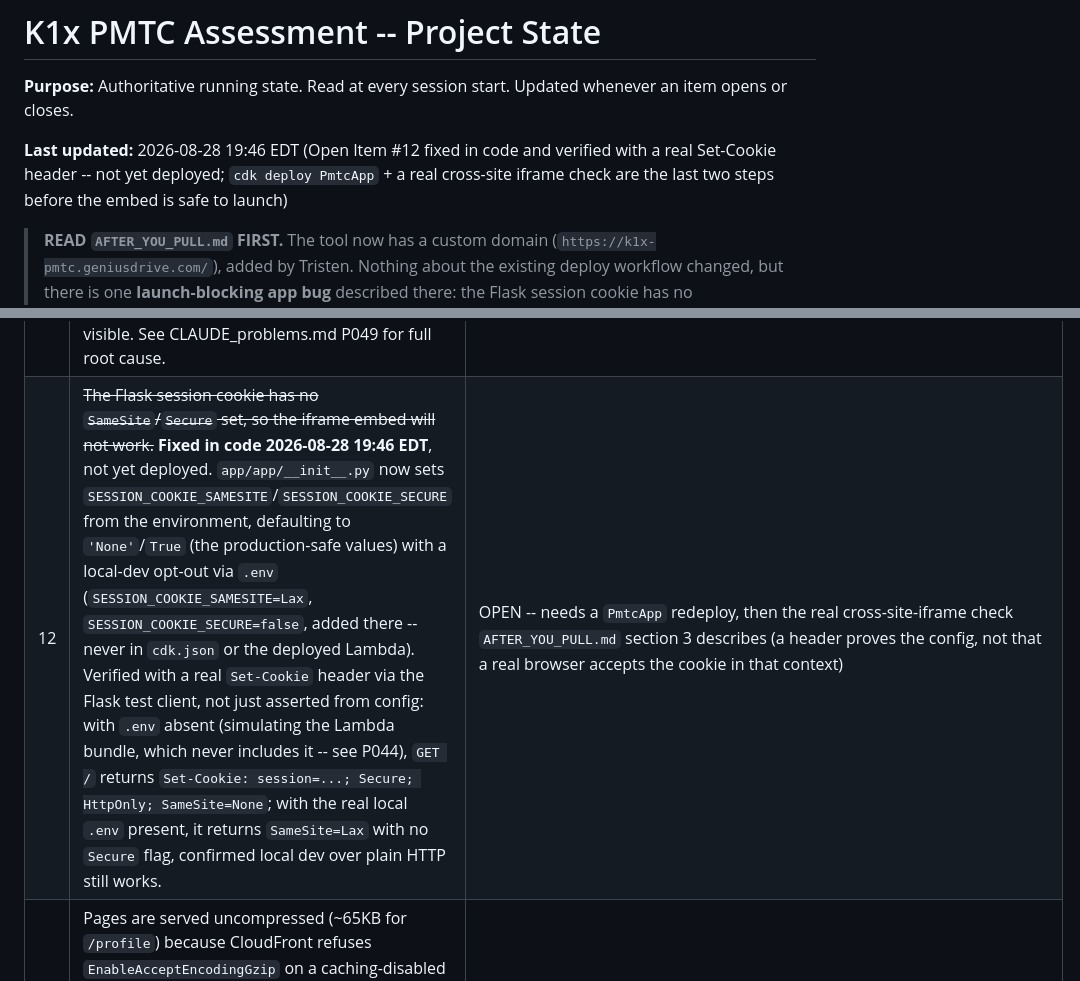
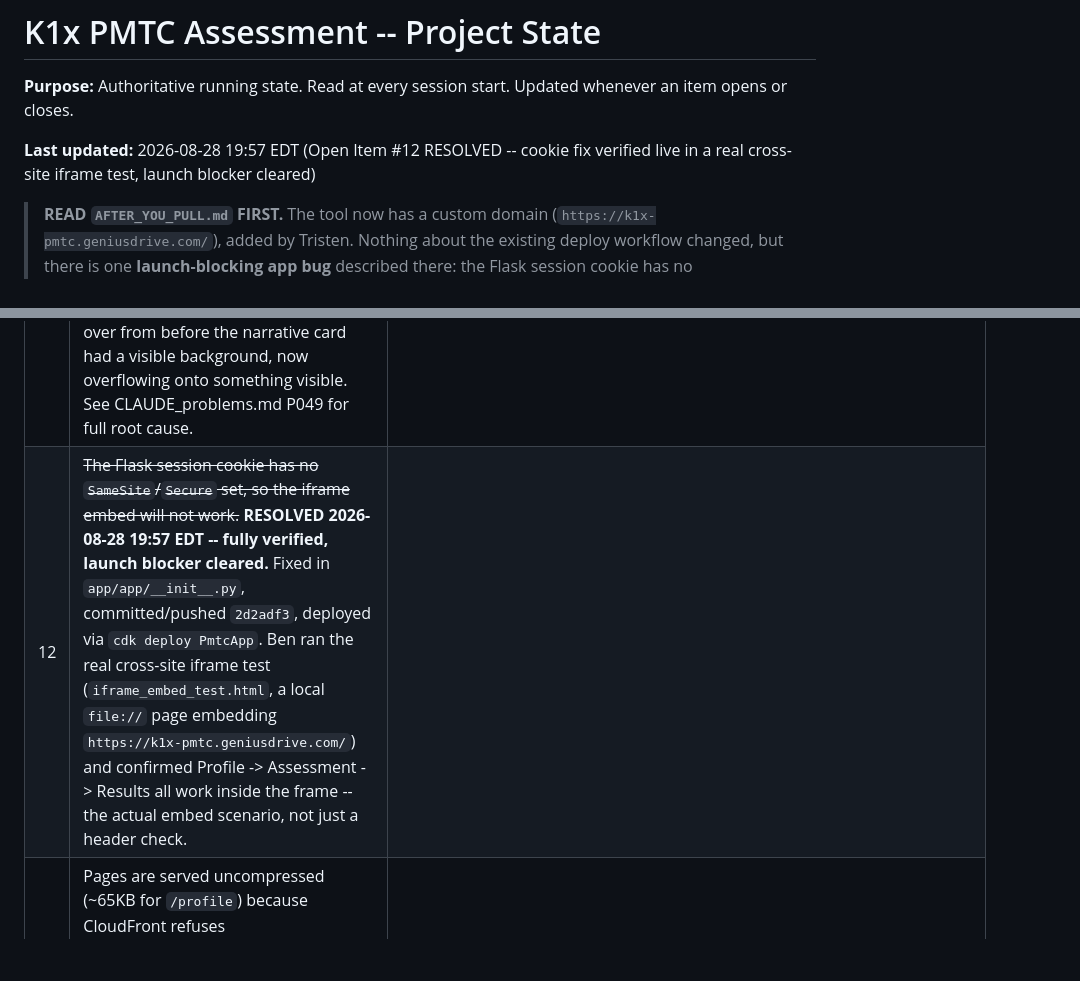
Before and after one commit to bspinsky-sketch/k1x-pmtc-assessment, a Markdown page: PROJECT_STATE.md, 2 parts joined by grey strips. Rendered like a GitHub page; blank space fills up the shorter version.

```diff
--- a/PROJECT_STATE.md
+++ b/PROJECT_STATE.md
@@ -2,7 +2,7 @@
 
 **Purpose:** Authoritative running state. Read at every session start. Updated whenever an item opens or closes.
 
-**Last updated:** 2026-08-28 19:46 EDT (Open Item #12 fixed in code and verified with a real Set-Cookie header -- not yet deployed; `cdk deploy PmtcApp` + a real cross-site iframe check are the last two steps before the embed is safe to launch)
+**Last updated:** 2026-08-28 19:57 EDT (Open Item #12 RESOLVED -- cookie fix verified live in a real cross-site iframe test, launch blocker cleared)
 
 > **READ `AFTER_YOU_PULL.md` FIRST.**
 > The tool now has a custom domain (`https://k1x-pmtc.geniusdrive.com/`), added
@@ -57,7 +57,7 @@
 | 9 | ~~`infra/` (the CDK deploy code) was untracked in any git repo -- only `app/` was.~~ | **RESOLVED 2026-08-28 16:09 EDT.** Folded into the same repo as `app/` by relocating `.git` up one level (Ben authorized: "Yes, proceed with your clean fix"). Caught and fixed a secret-leak risk first: `infra/` had no `.gitignore`, and `infra/cdk.json` holds real deploy secrets -- see CLAUDE_problems.md P046. Ben committed and pushed from his own machine -- `fbe0958..bf74e61`. `git status` confirmed clean before commit: all real `app/` files renamed (not delete+recreate, history preserved), `cdk.json`/`node_modules/`/`cdk.out/` correctly absent from what was staged. One cosmetic-only exception: `WORKBOOK.xlsx` showed as delete+add rather than rename (Git's similarity heuristic on the LFS-tracked binary) -- history is still intact via `git log --follow`, no action needed. |
 | 10 | ~~Uncommitted bug/design fixes pending Ben's next commit + redeploy: (1) breadcrumb navigation now links forward as well as back; (2) Peer Leaders score fix + Excel-rounding fix (`calculator.py`, see P047); (3) `app/WORKBOOK.xlsx` refreshed; (4) Results page narrative redesigned into a card (`.narrative-card`); (5) Strengths/Gaps cards' fine print relocated under the header; (6) maturity curve legend centered + x-axis labels reformatted.~~ | **RESOLVED 2026-08-28 17:47 EDT -- fully live.** Committed/pushed `bf74e61..b917423` at 17:37 EDT, then Ben ran `npx cdk synth` (clean) and `npx cdk deploy PmtcApp` (17.27s deploy, 47.92s total) from his own machine. Same `AppUrl` as before (`https://ssida3ob72gzabi2ai5r6kqzle0ltmcp.lambda-url.us-east-1.on.aws/`) -- Function URL is stable across a code-only redeploy, no DNS/URL change. Ben's manual click-through (per the stack's own `NextStep` output) found one real regression within minutes -- see new Open Item #11 (P049). |
 | 11 | Live-site regression found by Ben's post-deploy click-through: the "Where Your {industry} Peer Leaders Ranked" eyebrow (`.ysc-peer-eyebrow-row`) overlapped the new narrative card's border for the two longest `INDUSTRIES` values ("Family Office / Wealth Management", "Tax Exempt / Non-Profit") -- a `white-space:nowrap` left over from before the narrative card had a visible background, now overflowing onto something visible. See CLAUDE_problems.md P049 for full root cause. | **RESOLVED 2026-08-28 18:07 EDT -- fully live.** Committed/pushed `b917423..5d56eb4` at 18:01 EDT, deployed via `cdk deploy PmtcApp` and QA'd by Ben directly on the live site. |
-| 12 | ~~The Flask session cookie has no `SameSite`/`Secure` set, so the iframe embed will not work.~~ **Fixed in code 2026-08-28 19:46 EDT**, not yet deployed. `app/app/__init__.py` now sets `SESSION_COOKIE_SAMESITE`/`SESSION_COOKIE_SECURE` from the environment, defaulting to `'None'`/`True` (the production-safe values) with a local-dev opt-out via `.env` (`SESSION_COOKIE_SAMESITE=Lax`, `SESSION_COOKIE_SECURE=false`, added there -- never in `cdk.json` or the deployed Lambda). Verified with a real `Set-Cookie` header via the Flask test client, not just asserted from config: with `.env` absent (simulating the Lambda bundle, which never includes it -- see P044), `GET /` returns `Set-Cookie: session=...; Secure; HttpOnly; SameSite=None`; with the real local `.env` present, it returns `SameSite=Lax` with no `Secure` flag, confirmed local dev over plain HTTP still works. | OPEN -- needs a `PmtcApp` redeploy, then the real cross-site-iframe check `AFTER_YOU_PULL.md` section 3 describes (a header proves the config, not that a real browser accepts the cookie in that context) |
+| 12 | ~~The Flask session cookie has no `SameSite`/`Secure` set, so the iframe embed will not work.~~ **RESOLVED 2026-08-28 19:57 EDT -- fully verified, launch blocker cleared.** Fixed in `app/app/__init__.py`, committed/pushed `2d2adf3`, deployed via `cdk deploy PmtcApp`. Ben ran the real cross-site iframe test (`iframe_embed_test.html`, a local `file://` page embedding `https://k1x-pmtc.geniusdrive.com/`) and confirmed Profile -> Assessment -> Results all work inside the frame -- the actual embed scenario, not just a header check. |
 | 13 | Pages are served uncompressed (~65KB for `/profile`) because CloudFront refuses `EnableAcceptEncodingGzip` on a caching-disabled policy (CLAUDE_problems.md P050) and every page here must be uncached. The fix is compression at the origin -- `flask-compress` in the app -- which is roughly a 6x cut on every page load and also speeds up the bare Function URL. Deliberately not solved by loosening the cache policy: a nonzero TTL on a route that emits `Set-Cookie` (`GET /` calls `session.clear()`) risks serving one visitor's session cookie to the next. Needs a `PmtcApp` redeploy. | OPEN -- performance, not correctness |
 
 ---
```
Also changed, not shown: CLAUDE.md (+1 -14 lines), SESSION_LOG.md (+10 -0 lines).
